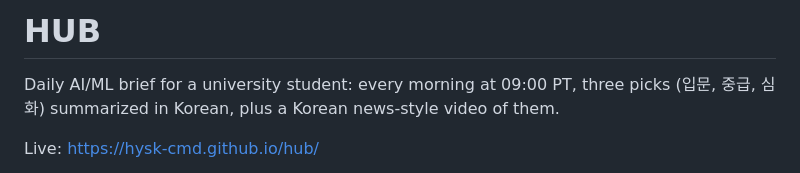
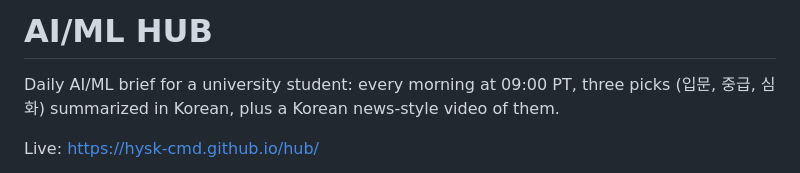
Before and after one commit to HYSK-cmd/AI-ML-HUB, a Markdown page: README.md, the part around the change. Drawn GitHub-style.

Commit message:
Change project title to 'AI/ML HUB'
Updated project title and description for clarity.

```diff
--- a/README.md
+++ b/README.md
@@ -1,4 +1,4 @@
-# HUB
+# AI/ML HUB
 
 Daily AI/ML brief for a university student: every morning at 09:00 PT, three picks (입문, 중급, 심화) summarized in Korean, plus a Korean news-style video of them.
 
```
